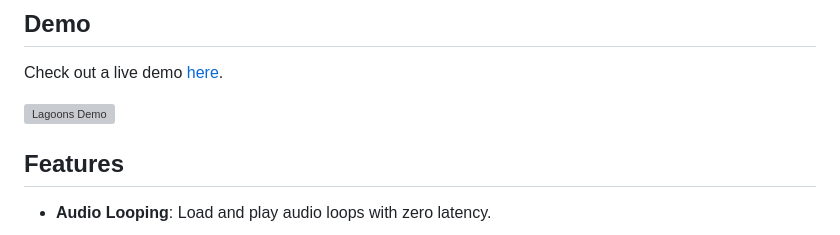
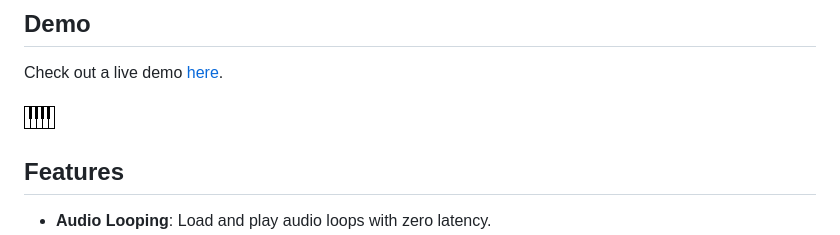
Before and after one commit to alanmaizon/lagoon, a Markdown page: README.md, the part around the change. Drawn GitHub-style; grey boxes are pictures that could not be loaded.

```diff
--- a/README.md
+++ b/README.md
@@ -21,7 +21,7 @@ Lagoons is an interactive web-based audio playground that lets you create and ma
 
 Check out a live demo [here](https://alanmaizon.github.io/lagoons/).
 
-![Lagoons Demo](back.gif)
+![Lagoons Demo](piano.png)
 
 ## Features
 
```
